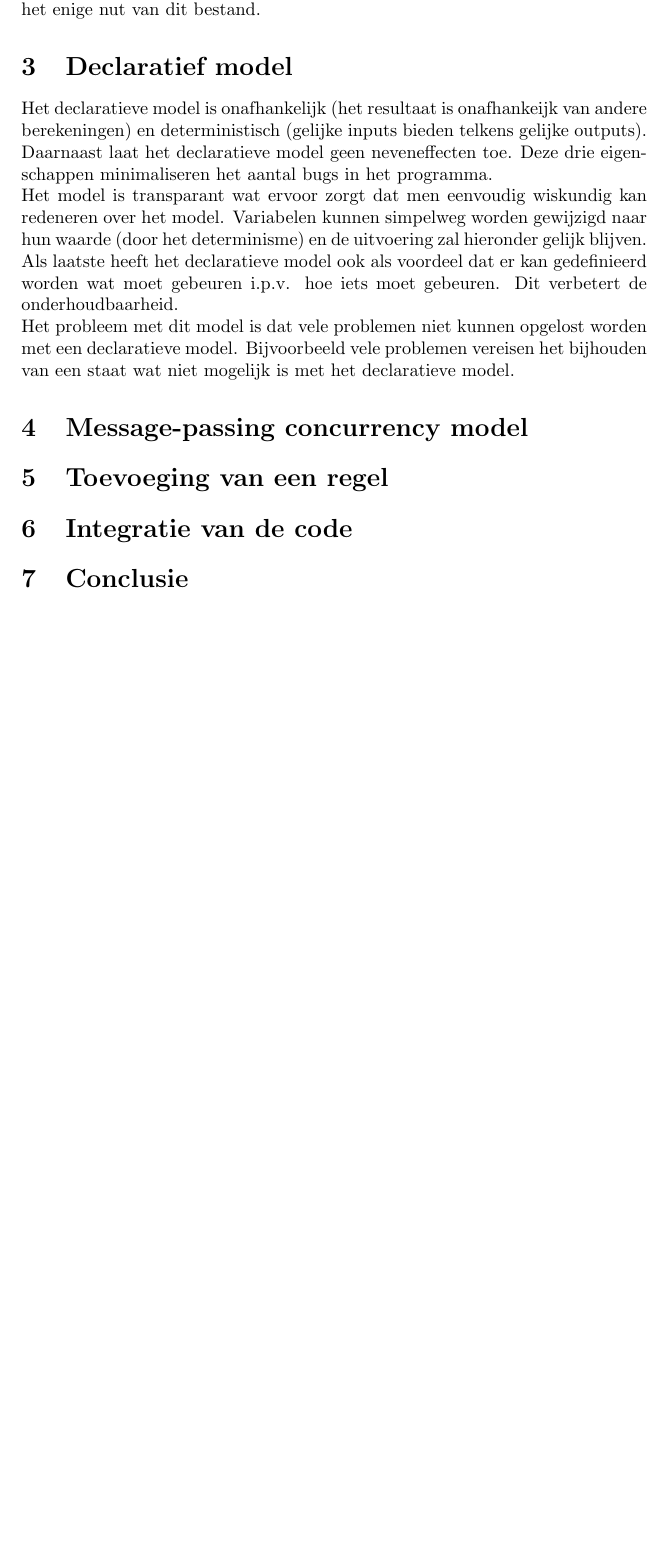
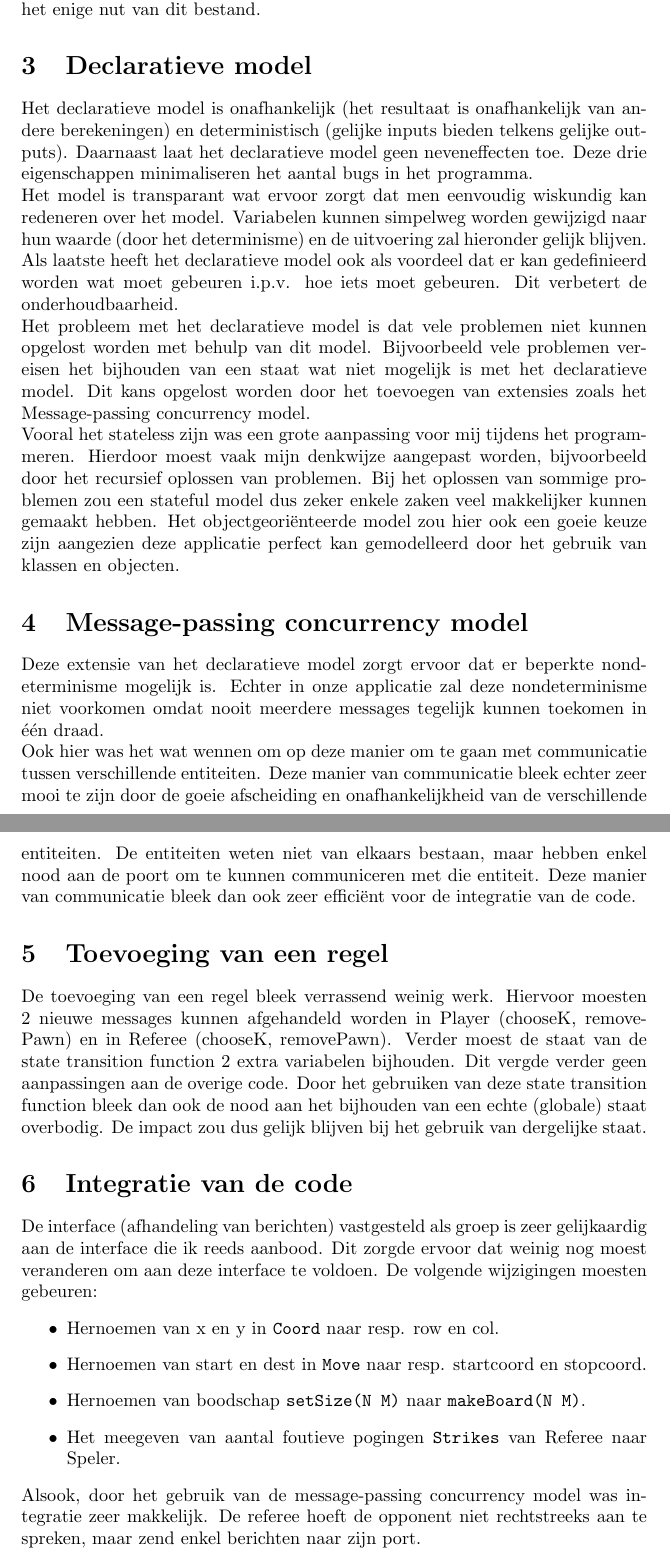
Before and after one commit to Groovypanda/Project_ProgrammingLanguages, a LaTeX document (verslag/verslag_progtalen.tex): part of page 7 of 7 before the commit and two parts of pages 8 and 9 of 9 after it, the two joined at a grey line, cut so that both start at the same text, the shorter picture padded with empty space. Compiled offline with pdfLaTeX.

Commit message:
update verslag

```diff
--- a/verslag/verslag_progtalen.tex
+++ b/verslag/verslag_progtalen.tex
@@ -149,8 +151,8 @@ Het bestand \texttt{rules.oz} houdt alle regels van het spel bij. Het bestand ex
 \subsection{Spel}
 Het bestand \texttt{game.oz} maakt de spelers en de referee aan. Deze initialisatie is het enige nut van dit bestand.
 
-\section{Declaratief model}
-Het declaratieve model is onafhankelijk (het resultaat is onafhankeijk van andere berekeningen) en deterministisch (gelijke inputs bieden telkens gelijke outputs).
+\section{Declaratieve model}
+Het declaratieve model is onafhankelijk (het resultaat is onafhankelijk van andere berekeningen) en deterministisch (gelijke inputs bieden telkens gelijke outputs).
 Daarnaast laat het declaratieve model geen neveneffecten toe.
 Deze drie eigenschappen minimaliseren het aantal bugs in het programma.
 
@@ -158,14 +160,30 @@ Het model is transparant wat ervoor zorgt dat men eenvoudig wiskundig kan redene
 
 Als laatste heeft het declaratieve model ook als voordeel dat er kan gedefinieerd worden wat moet gebeuren i.p.v. hoe iets moet gebeuren. Dit verbetert de onderhoudbaarheid.
 
-Het probleem met dit model is dat vele problemen niet kunnen opgelost worden met een declaratieve model. Bijvoorbeeld vele problemen vereisen het bijhouden van een staat wat niet mogelijk is met het declaratieve model.
+Het probleem met het declaratieve model is dat vele problemen niet kunnen opgelost worden met behulp van dit model. Bijvoorbeeld vele problemen vereisen het bijhouden van een staat wat niet mogelijk is met het declaratieve model.  Dit kans opgelost worden door het toevoegen van extensies zoals het Message-passing concurrency model.
+
+Vooral het stateless zijn was een grote aanpassing voor mij tijdens het programmeren. Hierdoor moest vaak mijn denkwijze aangepast worden, bijvoorbeeld door het recursief oplossen van problemen. Bij het oplossen van sommige problemen zou een stateful model dus zeker enkele zaken veel makkelijker kunnen gemaakt hebben. Het objectgeoriënteerde model zou hier ook een goeie keuze zijn aangezien deze applicatie perfect kan gemodelleerd door het gebruik van klassen en objecten.
 
 \section{Message-passing concurrency model}
+Deze extensie van het declaratieve model zorgt ervoor dat er beperkte nondeterminisme mogelijk is. Echter in onze applicatie zal deze nondeterminisme niet voorkomen omdat nooit meerdere messages tegelijk kunnen toekomen in één draad.
+
+Ook hier was het wat wennen om op deze manier om te gaan met communicatie tussen verschillende entiteiten. Deze manier van communicatie bleek echter zeer mooi te zijn door de goeie afscheiding en onafhankelijkheid van de verschillende entiteiten. De entiteiten weten niet van elkaars bestaan, maar hebben enkel nood aan de poort om te kunnen communiceren met die entiteit. Deze manier van communicatie bleek dan ook zeer efficiënt voor de integratie van de code.
+
 
 \section{Toevoeging van een regel}
+De toevoeging van een regel bleek verrassend weinig werk. Hiervoor moesten 2 nieuwe messages kunnen afgehandeld worden in Player (chooseK, removePawn) en in Referee (chooseK, removePawn). Verder moest de staat van de state transition function 2 extra variabelen bijhouden. Dit vergde verder geen aanpassingen aan de overige code.
+Door het gebruiken van deze state transition function bleek dan ook de nood aan het bijhouden van een echte (globale) staat overbodig. De impact zou dus gelijk blijven bij het gebruik van dergelijke staat.
+
 
 \section{Integratie van de code}
 
-\section{Conclusie}
+De interface (afhandeling van berichten) vastgesteld als groep is zeer gelijkaardig aan de interface die ik reeds aanbood. Dit zorgde ervoor dat weinig nog moest veranderen om aan deze interface te voldoen. De volgende wijzigingen moesten gebeuren:
+\begin{itemize}
+	\item Hernoemen van x en y in \texttt{Coord} naar resp. row en col.
+	\item Hernoemen van start en dest in \texttt{Move} naar resp. startcoord en stopcoord.
+	\item Hernoemen van boodschap \texttt{setSize(N M)} naar \texttt{makeBoard(N M)}.
+	\item Het meegeven van aantal foutieve pogingen \texttt{Strikes} van Referee naar Speler.
+\end{itemize}
+Alsook, door het gebruik van de message-passing concurrency model was integratie zeer makkelijk. De referee hoeft de opponent niet rechtstreeks aan te spreken, maar zend enkel berichten naar zijn port.
 
 \end{document}
```
Also changed, not shown: verslag/verslag_progtalen.pdf, verslag/verslag_progtalen.tex (32 more changed lines), 4 other files.
